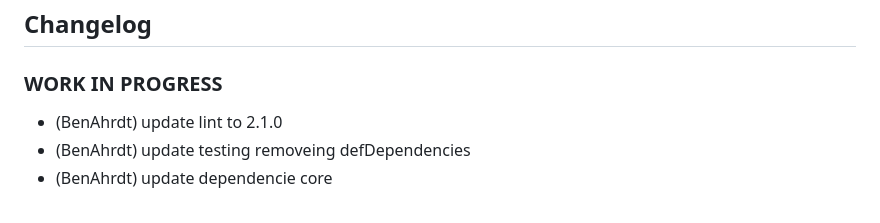
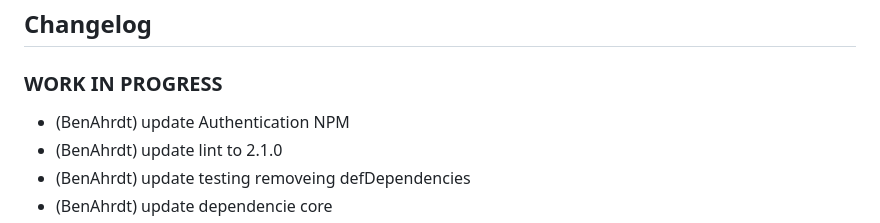
Before and after one commit to BenAhrdt/ioBroker.bidirectional-counter, a Markdown page: README.md, the part around the change. Rendered like a GitHub page.

Commit message:
update Authentication NPM

```diff
--- a/README.md
+++ b/README.md
@@ -30,6 +30,7 @@ The counter state will increase up from its saved value, when the shelly energy
 	### **WORK IN PROGRESS**
 -->
 ### **WORK IN PROGRESS**
+* (BenAhrdt) update Authentication NPM
 * (BenAhrdt) update lint to 2.1.0
 * (BenAhrdt) update testing removeing defDependencies
 * (BenAhrdt) update dependencie core
```
